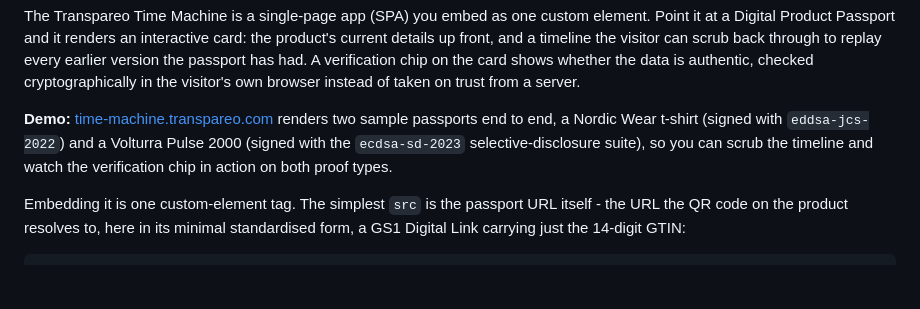
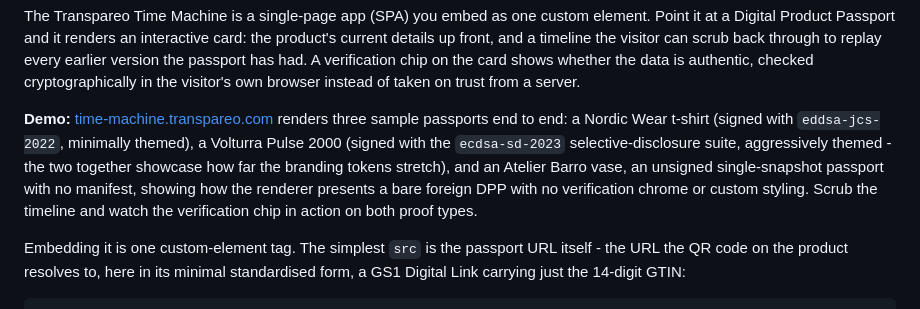
Before and after one commit to transpareo/transpareo-time-machine, a Markdown page: README.md, the part around the change. GitHub-like rendering; blank space fills up the shorter version.

Commit message:
The Demo block names all three sample passports
- The demo site paragraph now lists the Atelier Barro
  vase alongside Nordic Wear (minimally themed) and the
  Volturra Pulse 2000 (aggressively themed), noting that
  the two signed demos together showcase how far the
  branding tokens stretch, and that the vase shows a bare
  foreign DPP with no verification chrome or custom
  styling.

```diff
--- a/README.md
+++ b/README.md
@@ -14,10 +14,15 @@ instead of taken on trust from a server.
 
 **Demo:**
 [time-machine.transpareo.com](https://time-machine.transpareo.com)
-renders two sample passports end to end, a Nordic Wear
-t-shirt (signed with `eddsa-jcs-2022`) and a Volturra Pulse
-2000 (signed with the `ecdsa-sd-2023` selective-disclosure
-suite), so you can scrub the timeline and watch the
+renders three sample passports end to end: a Nordic Wear
+t-shirt (signed with `eddsa-jcs-2022`, minimally themed),
+a Volturra Pulse 2000 (signed with the `ecdsa-sd-2023`
+selective-disclosure suite, aggressively themed - the two
+together showcase how far the branding tokens stretch),
+and an Atelier Barro vase, an unsigned single-snapshot
+passport with no manifest, showing how the renderer
+presents a bare foreign DPP with no verification chrome
+or custom styling. Scrub the timeline and watch the
 verification chip in action on both proof types.
 
 Embedding it is one custom-element tag. The simplest
```
